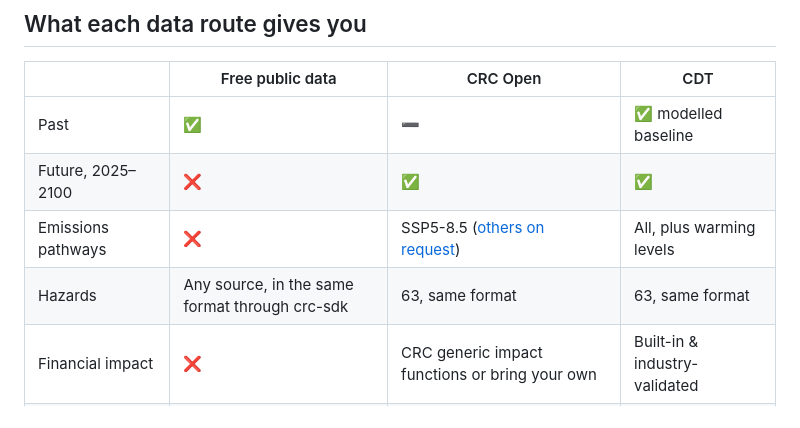
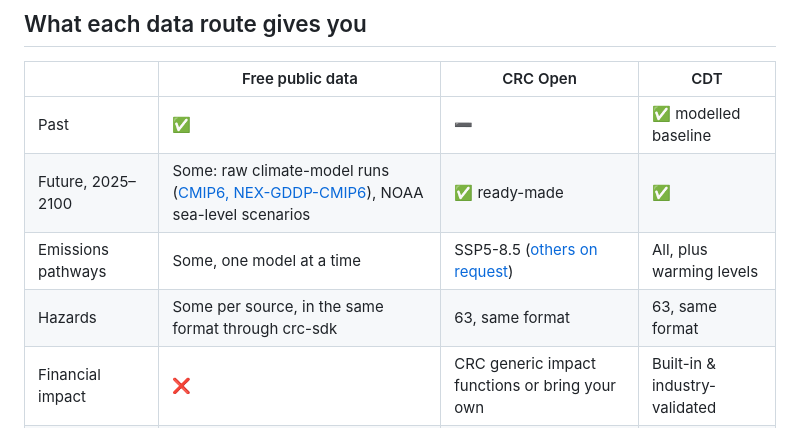
Before and after one commit to RiskThinking/crc-docs, a Markdown page: README.md, the part around the change. Drawn GitHub-style.

Commit message:
docs: note that some public sources cover the future

```diff
--- a/README.md
+++ b/README.md
@@ -51,9 +51,9 @@ New to return periods and risk curves? Start with the five-minute primer:
 | | Free public data | CRC Open | CDT |
 |---|---|---|---|
 | Past | ✅ | ➖ | ✅ modelled baseline |
-| Future, 2025–2100 | ❌ | ✅ | ✅ |
-| Emissions pathways | ❌ | SSP5-8.5 ([others on request](mailto:opensource@riskthinking.ai)) | All, plus warming levels |
-| Hazards | Any source, in the same format through crc-sdk | 63, same format | 63, same format |
+| Future, 2025–2100 | Some: raw climate-model runs ([CMIP6, NEX-GDDP-CMIP6](notebooks/sources/)), NOAA sea-level scenarios | ✅ ready-made | ✅ |
+| Emissions pathways | Some, one model at a time | SSP5-8.5 ([others on request](mailto:opensource@riskthinking.ai)) | All, plus warming levels |
+| Hazards | Some per source, in the same format through crc-sdk | 63, same format | 63, same format |
 | Financial impact | ❌ | CRC generic impact functions or bring your own | Built-in & industry-validated |
 | Companies and assets | ❌ | ❌ | ✅ |
 | Cost | Free | Free for non-commercial use (CC BY-NC 4.0) | [Trial](https://velo.riskthinking.ai/cdt-express), then licence |
```
